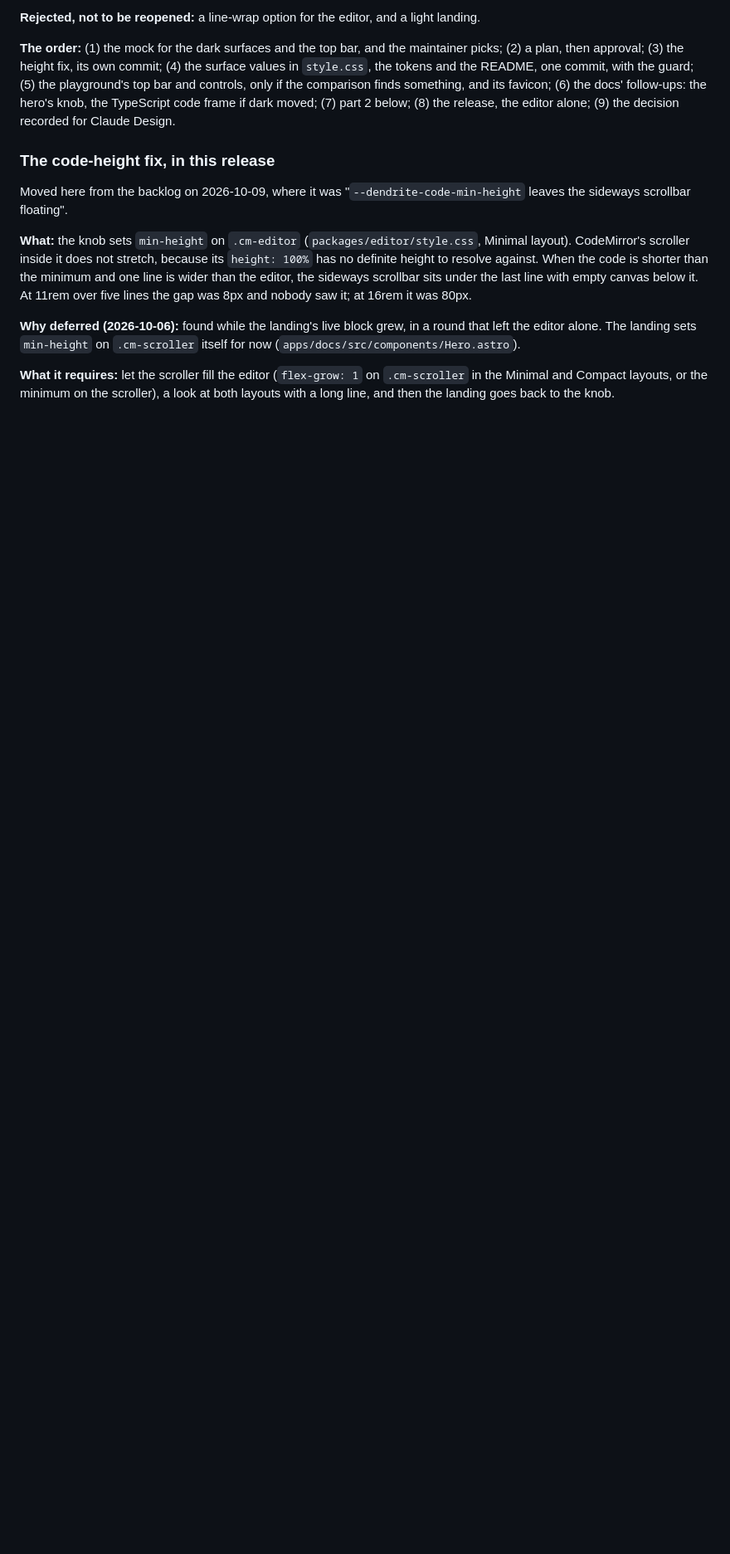
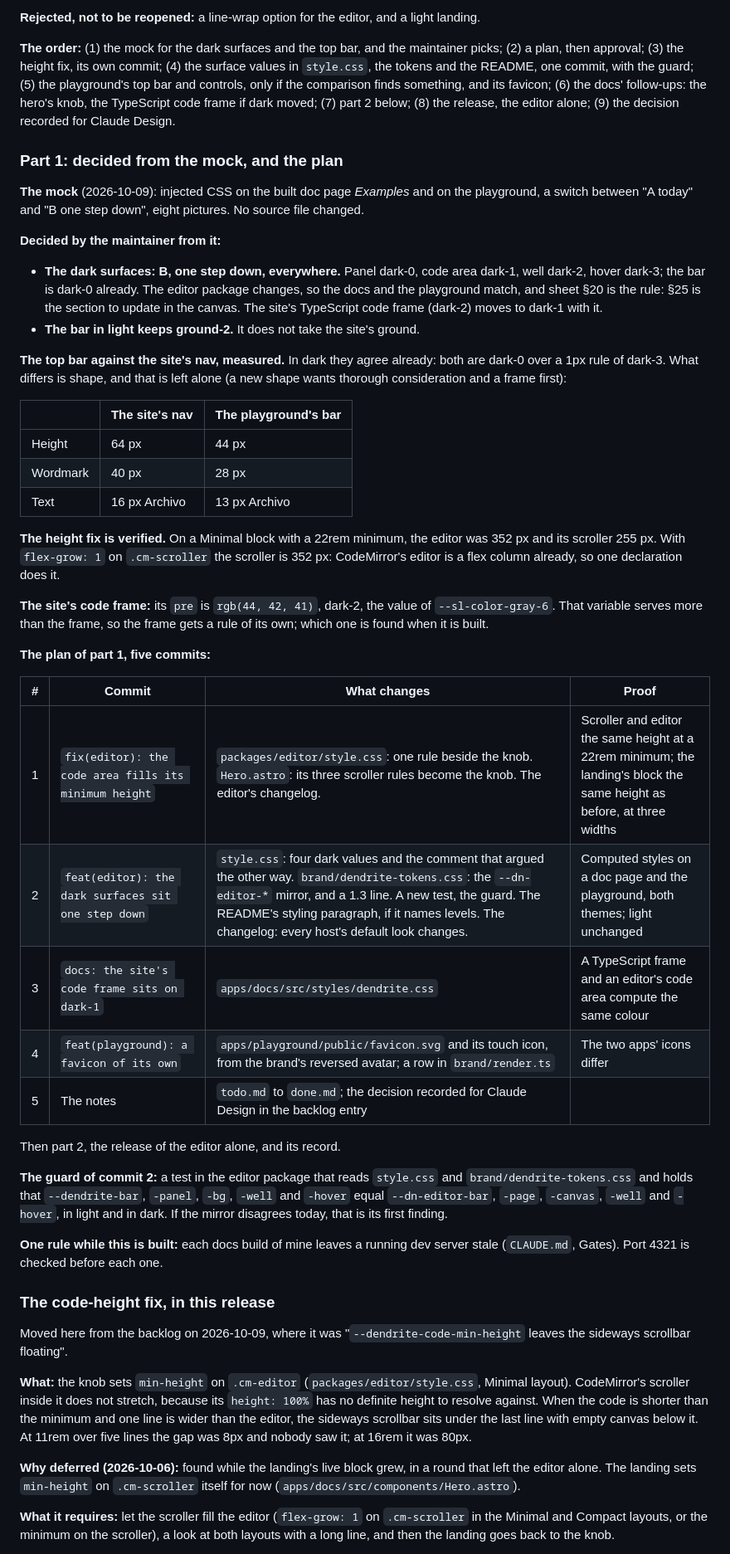
Before and after one commit to IJIJI/Dendrite, a Markdown page: .docs/todo.md, the part around one of its changes. Shown at 83% size. GitHub-like rendering; blank space fills up the shorter version.

Commit message:
Backlog editor style

```diff
--- a/.docs/todo.md
+++ b/.docs/todo.md
@@ -175,6 +175,57 @@ bar and controls, only if the comparison finds something, and its favicon; (6) t
 follow-ups: the hero's knob, the TypeScript code frame if dark moved; (7) part 2 below;
 (8) the release, the editor alone; (9) the decision recorded for Claude Design.
 
+### Part 1: decided from the mock, and the plan
+
+**The mock** (2026-10-09): injected CSS on the built doc page *Examples* and on the playground,
+a switch between "A today" and "B one step down", eight pictures. No source file changed.
+
+**Decided by the maintainer from it:**
+
+- **The dark surfaces: B, one step down, everywhere.** Panel dark-0, code area dark-1, well
+  dark-2, hover dark-3; the bar is dark-0 already. The editor package changes, so the docs and
+  the playground match, and sheet §20 is the rule: §25 is the section to update in the canvas.
+  The site's TypeScript code frame (dark-2) moves to dark-1 with it.
+- **The bar in light keeps ground-2.** It does not take the site's ground.
+
+**The top bar against the site's nav, measured.** In dark they agree already: both are dark-0
+over a 1px rule of dark-3. What differs is shape, and that is left alone (a new shape wants
+thorough consideration and a frame first):
+
+| | The site's nav | The playground's bar |
+| --- | --- | --- |
+| Height | 64 px | 44 px |
+| Wordmark | 40 px | 28 px |
+| Text | 16 px Archivo | 13 px Archivo |
+
+**The height fix is verified.** On a Minimal block with a 22rem minimum, the editor was 352 px
+and its scroller 255 px. With `flex-grow: 1` on `.cm-scroller` the scroller is 352 px:
+CodeMirror's editor is a flex column already, so one declaration does it.
+
+**The site's code frame:** its `pre` is `rgb(44, 42, 41)`, dark-2, the value of
+`--sl-color-gray-6`. That variable serves more than the frame, so the frame gets a rule of its
+own; which one is found when it is built.
+
+**The plan of part 1, five commits:**
+
+| # | Commit | What changes | Proof |
+| --- | --- | --- | --- |
+| 1 | `fix(editor): the code area fills its minimum height` | `packages/editor/style.css`: one rule beside the knob. `Hero.astro`: its three scroller rules become the knob. The editor's changelog. | Scroller and editor the same height at a 22rem minimum; the landing's block the same height as before, at three widths |
+| 2 | `feat(editor): the dark surfaces sit one step down` | `style.css`: four dark values and the comment that argued the other way. `brand/dendrite-tokens.css`: the `--dn-editor-*` mirror, and a 1.3 line. A new test, the guard. The README's styling paragraph, if it names levels. The changelog: every host's default look changes. | Computed styles on a doc page and the playground, both themes; light unchanged |
+| 3 | `docs: the site's code frame sits on dark-1` | `apps/docs/src/styles/dendrite.css` | A TypeScript frame and an editor's code area compute the same colour |
+| 4 | `feat(playground): a favicon of its own` | `apps/playground/public/favicon.svg` and its touch icon, from the brand's reversed avatar; a row in `brand/render.ts` | The two apps' icons differ |
+| 5 | The notes | `todo.md` to `done.md`; the decision recorded for Claude Design in the backlog entry | |
+
+Then part 2, the release of the editor alone, and its record.
+
+**The guard of commit 2:** a test in the editor package that reads `style.css` and
+`brand/dendrite-tokens.css` and holds that `--dendrite-bar`, `-panel`, `-bg`, `-well` and
+`-hover` equal `--dn-editor-bar`, `-page`, `-canvas`, `-well` and `-hover`, in light and in
+dark. If the mirror disagrees today, that is its first finding.
+
+**One rule while this is built:** each docs build of mine leaves a running dev server stale
+(`CLAUDE.md`, Gates). Port 4321 is checked before each one.
+
 ### The code-height fix, in this release
 
 Moved here from the backlog on 2026-10-09, where it was "`--dendrite-code-min-height` leaves
```
Also changed, not shown: other parts of .docs/todo.md (+2 -2 lines).
